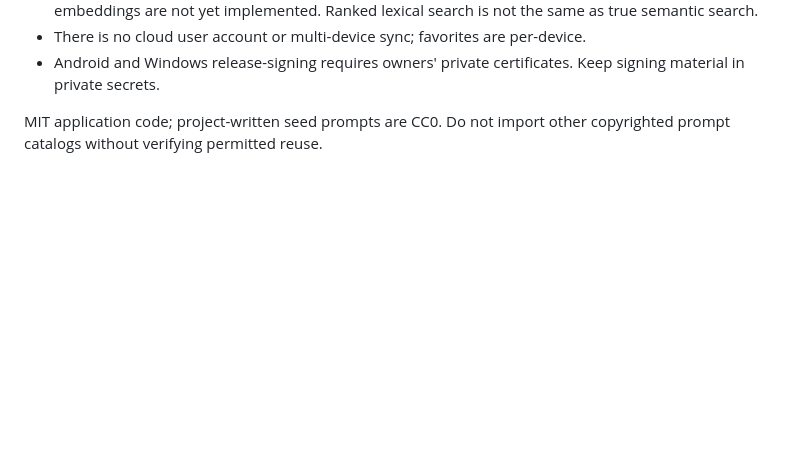
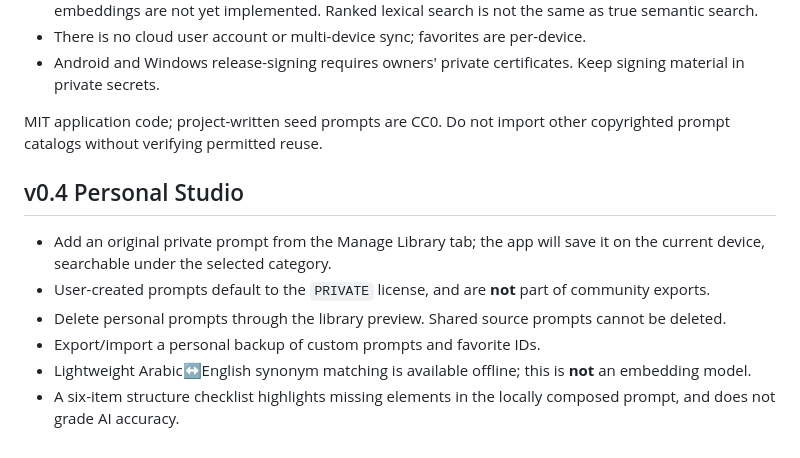
Before and after one commit to nexvary/NEXVARY-PromptForge, a Markdown page: README.md, the part around the change. GitHub-like rendering; blank space fills up the shorter version.

```diff
--- a/README.md
+++ b/README.md
@@ -41,3 +41,12 @@ Do not claim a release is available until its workflow has completed successfull
 - Android and Windows release-signing requires owners' private certificates. Keep signing material in private secrets.
 
 MIT application code; project-written seed prompts are CC0. Do not import other copyrighted prompt catalogs without verifying permitted reuse.
+
+
+## v0.4 Personal Studio
+- Add an original private prompt from the Manage Library tab; the app will save it on the current device, searchable under the selected category.
+- User-created prompts default to the `PRIVATE` license, and are **not** part of community exports.
+- Delete personal prompts through the library preview. Shared source prompts cannot be deleted.
+- Export/import a personal backup of custom prompts and favorite IDs.
+- Lightweight Arabic↔English synonym matching is available offline; this is **not** an embedding model.
+- A six-item structure checklist highlights missing elements in the locally composed prompt, and does not grade AI accuracy.
```
